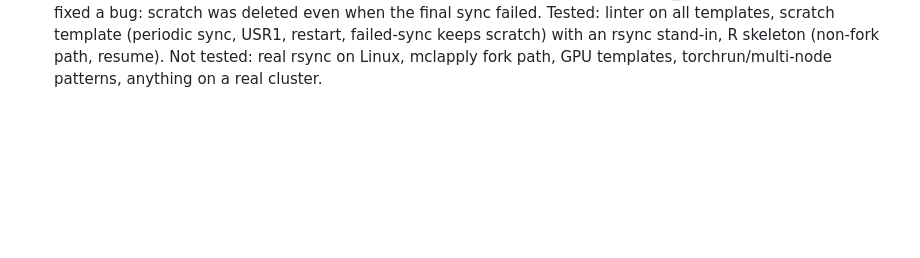
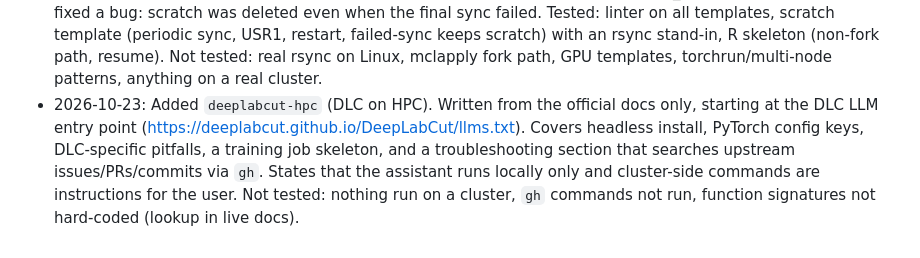
Before and after one commit to tsievert/llm-skills, a Markdown page: AGENTS.md, the part around the change. Rendered like a GitHub page; blank space fills up the shorter version.

Commit message:
Add deeplabcut-hpc skill

```diff
--- a/AGENTS.md
+++ b/AGENTS.md
@@ -88,3 +88,9 @@ Goal: skills are installed globally (all projects) and kept current with GitHub.
   templates, scratch template (periodic sync, USR1, restart, failed-sync keeps scratch) with an rsync
   stand-in, R skeleton (non-fork path, resume). Not tested: real rsync on Linux, mclapply fork path, GPU
   templates, torchrun/multi-node patterns, anything on a real cluster.
+- 2026-10-23: Added `deeplabcut-hpc` (DLC on HPC). Written from the official docs only, starting at the DLC LLM
+  entry point (https://deeplabcut.github.io/DeepLabCut/llms.txt). Covers headless install, PyTorch config keys,
+  DLC-specific pitfalls, a training job skeleton, and a troubleshooting section that searches upstream
+  issues/PRs/commits via `gh`. States that the assistant runs locally only and cluster-side commands are
+  instructions for the user. Not tested: nothing run on a cluster, `gh` commands not run, function signatures
+  not hard-coded (lookup in live docs).
```
Also changed, not shown: deeplabcut-hpc/SKILL.md (added, +124 -0 lines).
